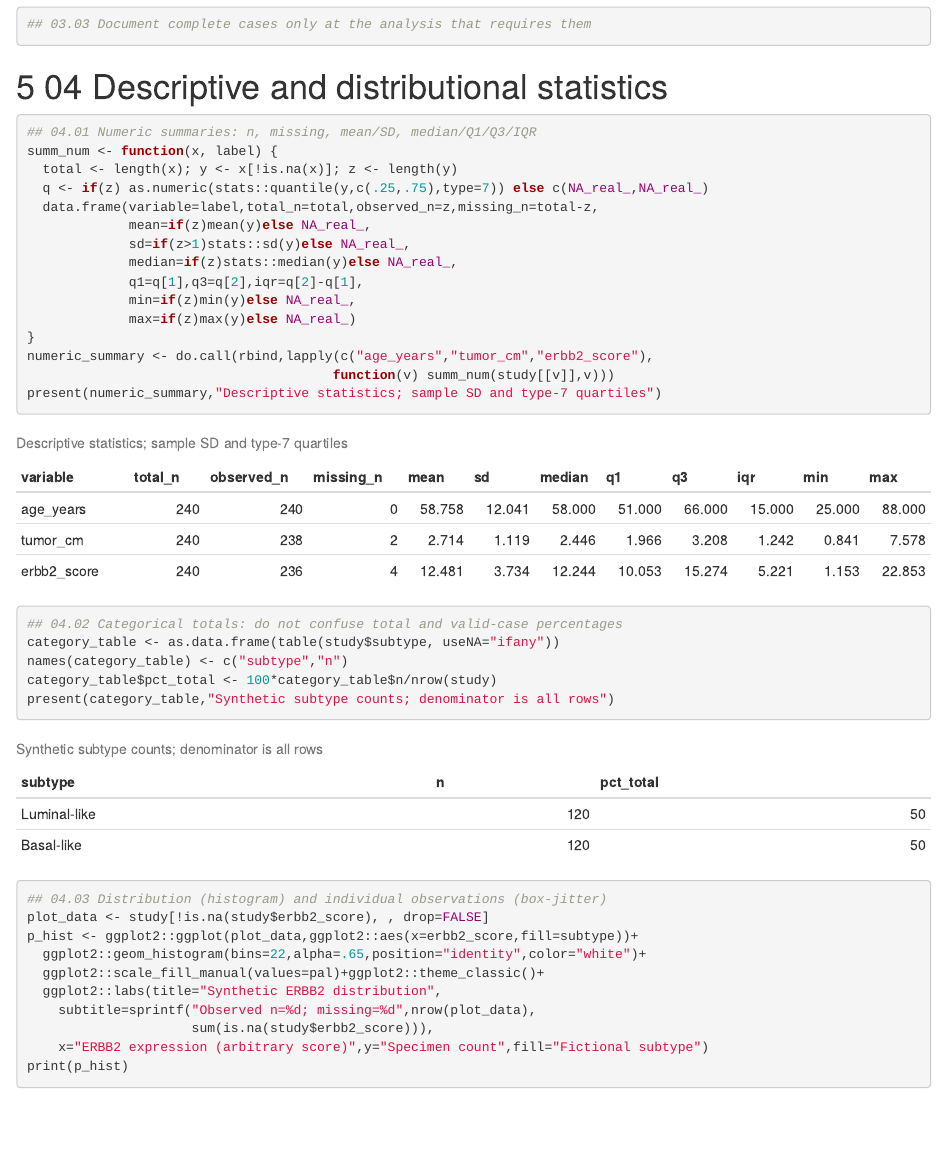
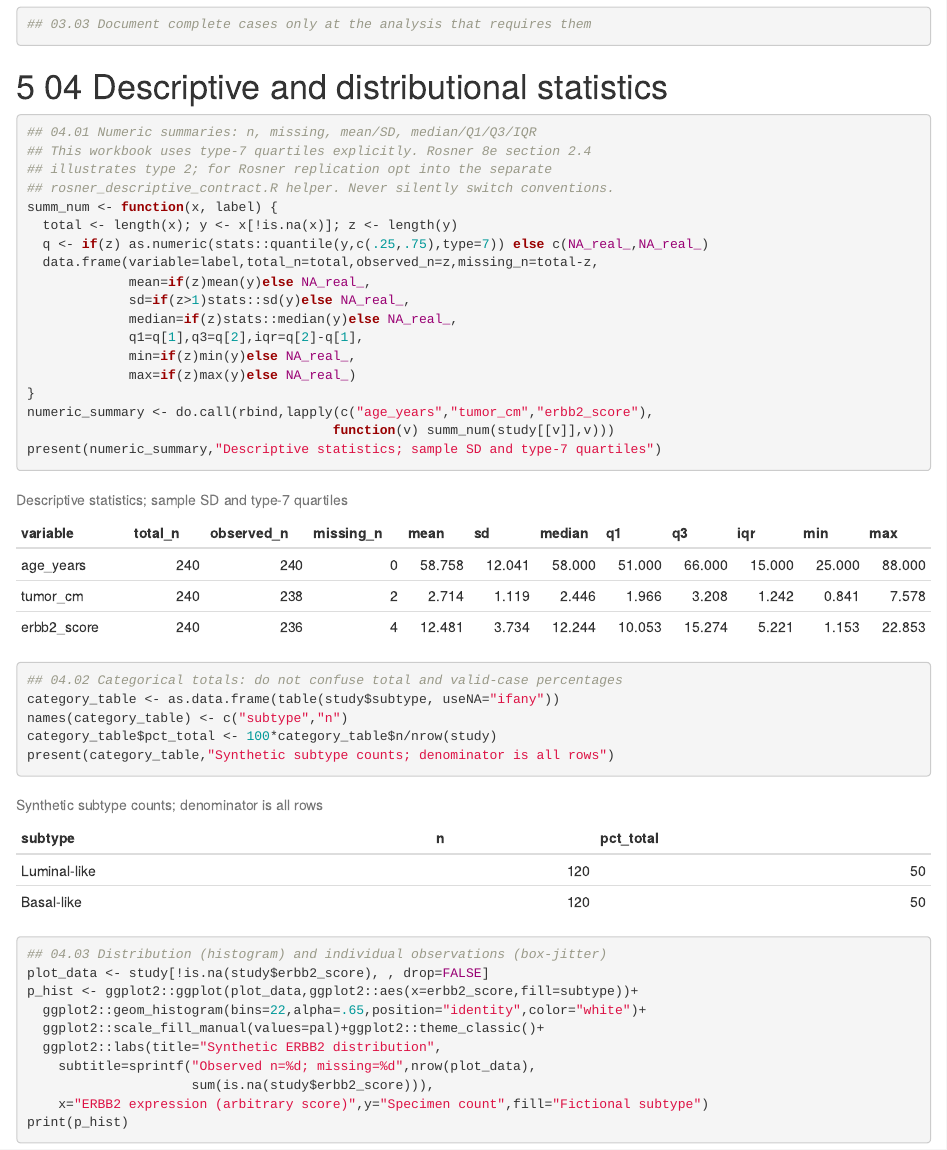
Before and after one commit to pskeffington/pauls_notes, an R Markdown document (02_biomedical_coding/examples/SYNTHETIC_BREAST_CANCER_FULL_STUDY.Rmd): the page in a window 1100 px wide, from 3330 px down. Rendered offline with R 4.5, knitr and Pandoc, with nearby package versions.

Commit message:
docs: align statistics atlas and R examples with Rosner eighth-edition method contracts

````diff
--- a/02_biomedical_coding/examples/SYNTHETIC_BREAST_CANCER_FULL_STUDY.Rmd
+++ b/02_biomedical_coding/examples/SYNTHETIC_BREAST_CANCER_FULL_STUDY.Rmd
@@ -112,6 +112,9 @@ present(missing_report, "Missingness by variable")
 
 ```{r descriptive-summary}
 ## 04.01 Numeric summaries: n, missing, mean/SD, median/Q1/Q3/IQR
+## This workbook uses type-7 quartiles explicitly. Rosner 8e section 2.4
+## illustrates type 2; for Rosner replication opt into the separate
+## rosner_descriptive_contract.R helper. Never silently switch conventions.
 summ_num <- function(x, label) {
   total <- length(x); y <- x[!is.na(x)]; z <- length(y)
   q <- if(z) as.numeric(stats::quantile(y,c(.25,.75),type=7)) else c(NA_real_,NA_real_)
````
